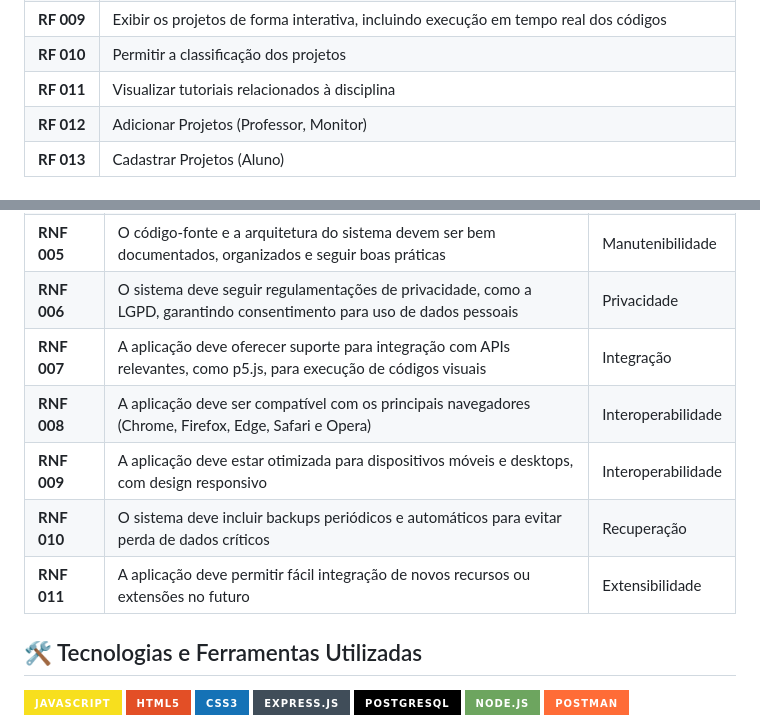
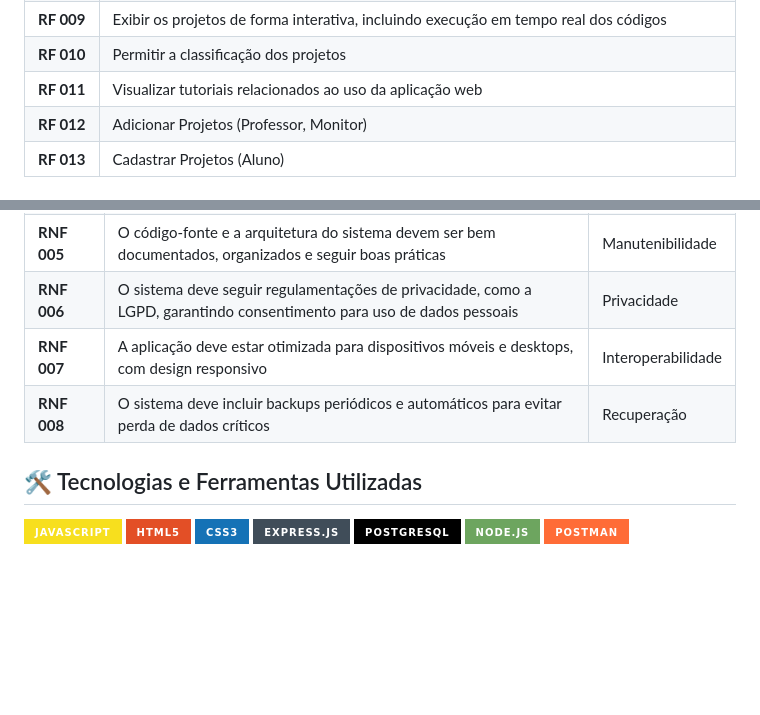
Before and after one commit to Impulso-Digital/webapp-designcomputacional, a Markdown page: README.md, 2 parts joined by grey strips. GitHub-like rendering; badges without logos; blank space fills up the shorter version.

Commit message:
Update README.md
remoção de duas funcionalidades não funcionais da lista

```diff
--- a/README.md
+++ b/README.md
@@ -37,7 +37,7 @@ Nosso objetivo é resolver o problema dos alunos da disciplina de Design Computa
 | **RF 008** | Exibir os detalhes de cada projeto, como descrição, código-fonte e materiais auxiliares         |
 | **RF 009** | Exibir os projetos de forma interativa, incluindo execução em tempo real dos códigos            |
 | **RF 010** | Permitir a classificação dos projetos                                                           |
-| **RF 011** | Visualizar tutoriais relacionados à disciplina                                                  |
+| **RF 011** | Visualizar tutoriais relacionados ao uso da aplicação web                                       |
 | **RF 012** | Adicionar Projetos (Professor, Monitor)                                                         |
 | **RF 013** | Cadastrar Projetos (Aluno)                                                                      |
 
@@ -53,11 +53,8 @@ Nosso objetivo é resolver o problema dos alunos da disciplina de Design Computa
 | **RNF 004** | O sistema deve suportar crescimento escalável para acomodar um grande número de usuários simultâneos             | Escalabilidade |
 | **RNF 005** | O código-fonte e a arquitetura do sistema devem ser bem documentados, organizados e seguir boas práticas         | Manutenibilidade |
 | **RNF 006** | O sistema deve seguir regulamentações de privacidade, como a LGPD, garantindo consentimento para uso de dados pessoais | Privacidade |
-| **RNF 007** | A aplicação deve oferecer suporte para integração com APIs relevantes, como p5.js, para execução de códigos visuais    | Integração |
-| **RNF 008** | A aplicação deve ser compatível com os principais navegadores (Chrome, Firefox, Edge, Safari e Opera)            |Interoperabilidade|
-| **RNF 009** | A aplicação deve estar otimizada para dispositivos móveis e desktops, com design responsivo                      | Interoperabilidade|
-| **RNF 010** | O sistema deve incluir backups periódicos e automáticos para evitar perda de dados críticos                      | Recuperação|
-| **RNF 011** | A aplicação deve permitir fácil integração de novos recursos ou extensões no futuro                              | Extensibilidade|
+| **RNF 007** | A aplicação deve estar otimizada para dispositivos móveis e desktops, com design responsivo                      | Interoperabilidade|
+| **RNF 008** | O sistema deve incluir backups periódicos e automáticos para evitar perda de dados críticos                      | Recuperação|
 
 
 ## 🛠️ Tecnologias e Ferramentas Utilizadas
```
